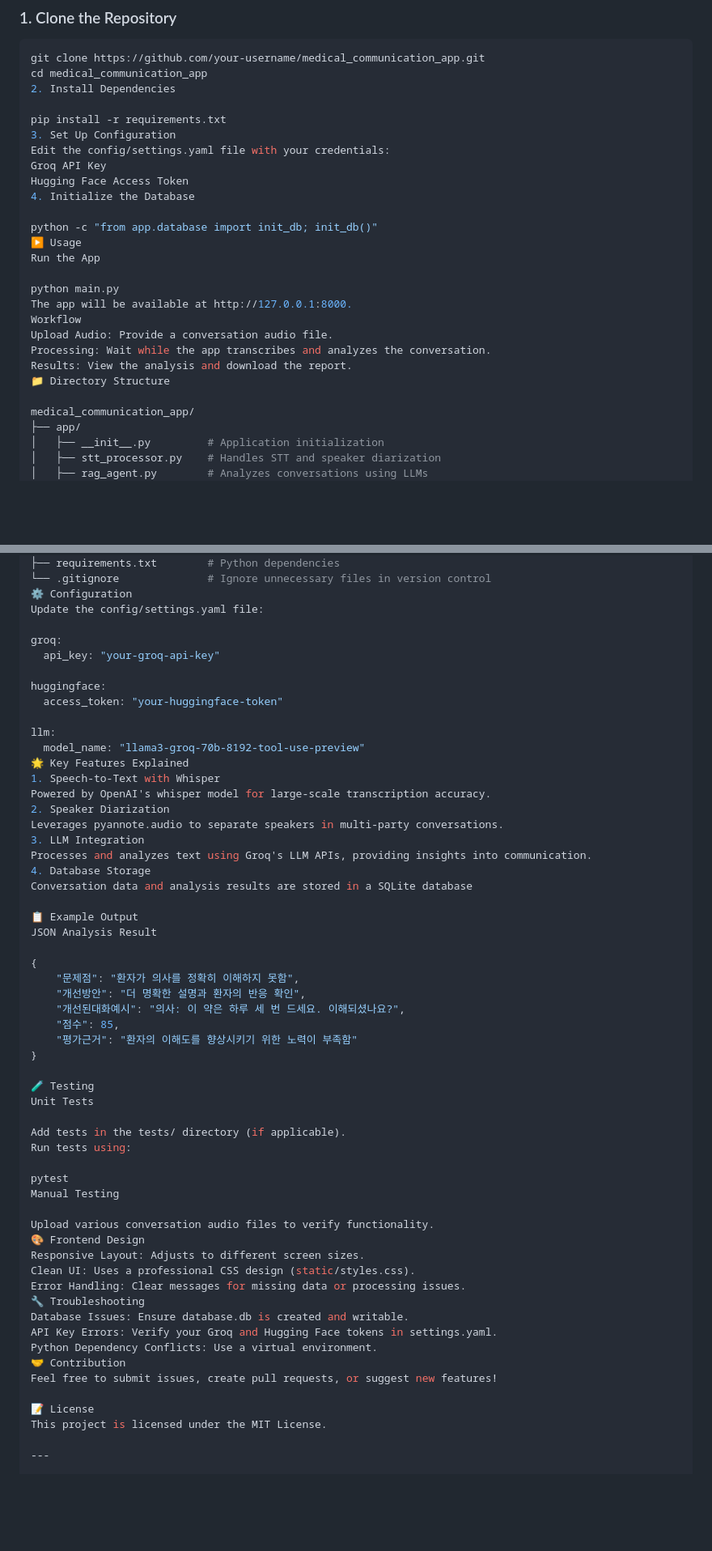
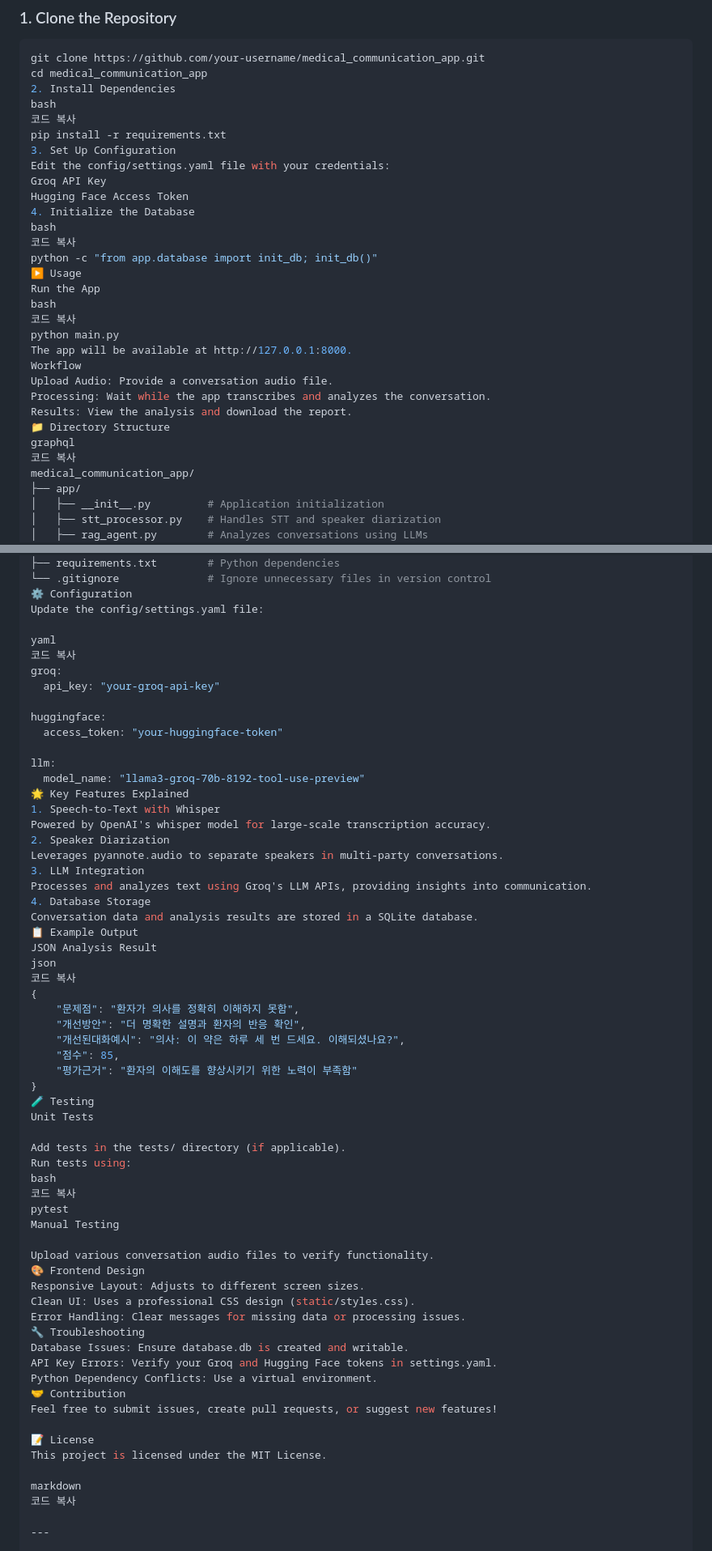
Before and after one commit to ParkYW20/Medical_Communication_app, a Markdown page: medical_communication_app/README.md, 2 parts joined by grey strips. Shown: that part at 81% size. GitHub-like rendering; blank space fills up the shorter version.

```diff
--- a/medical_communication_app/README.md
+++ b/medical_communication_app/README.md
@@ -29,18 +29,21 @@ The **Medical Communication Analysis App** analyzes doctor-patient conversations
 git clone https://github.com/your-username/medical_communication_app.git
 cd medical_communication_app
 2. Install Dependencies
-
+bash
+코드 복사
 pip install -r requirements.txt
 3. Set Up Configuration
 Edit the config/settings.yaml file with your credentials:
 Groq API Key
 Hugging Face Access Token
 4. Initialize the Database
-
+bash
+코드 복사
 python -c "from app.database import init_db; init_db()"
 ▶️ Usage
 Run the App
-
+bash
+코드 복사
 python main.py
 The app will be available at http://127.0.0.1:8000.
 Workflow
@@ -48,7 +51,8 @@ Upload Audio: Provide a conversation audio file.
 Processing: Wait while the app transcribes and analyzes the conversation.
 Results: View the analysis and download the report.
 📁 Directory Structure
-
+graphql
+코드 복사
 medical_communication_app/
 ├── app/
 │   ├── __init__.py         # Application initialization
@@ -75,6 +79,8 @@ medical_communication_app/
 ⚙️ Configuration
 Update the config/settings.yaml file:
 
+yaml
+코드 복사
 groq:
   api_key: "your-groq-api-key"
 
@@ -91,11 +97,11 @@ Leverages pyannote.audio to separate speakers in multi-party conversations.
 3. LLM Integration
 Processes and analyzes text using Groq's LLM APIs, providing insights into communication.
 4. Database Storage
-Conversation data and analysis results are stored in a SQLite database
-
+Conversation data and analysis results are stored in a SQLite database.
 📋 Example Output
 JSON Analysis Result
-
+json
+코드 복사
 {
     "문제점": "환자가 의사를 정확히 이해하지 못함",
     "개선방안": "더 명확한 설명과 환자의 반응 확인",
@@ -103,13 +109,13 @@ JSON Analysis Result
     "점수": 85,
     "평가근거": "환자의 이해도를 향상시키기 위한 노력이 부족함"
 }
-
 🧪 Testing
 Unit Tests
 
 Add tests in the tests/ directory (if applicable).
 Run tests using:
-
+bash
+코드 복사
 pytest
 Manual Testing
 
@@ -127,6 +133,9 @@ Feel free to submit issues, create pull requests, or suggest new features!
 
 📝 License
 This project is licensed under the MIT License.
+
+markdown
+코드 복사
 
 ---
 
```
